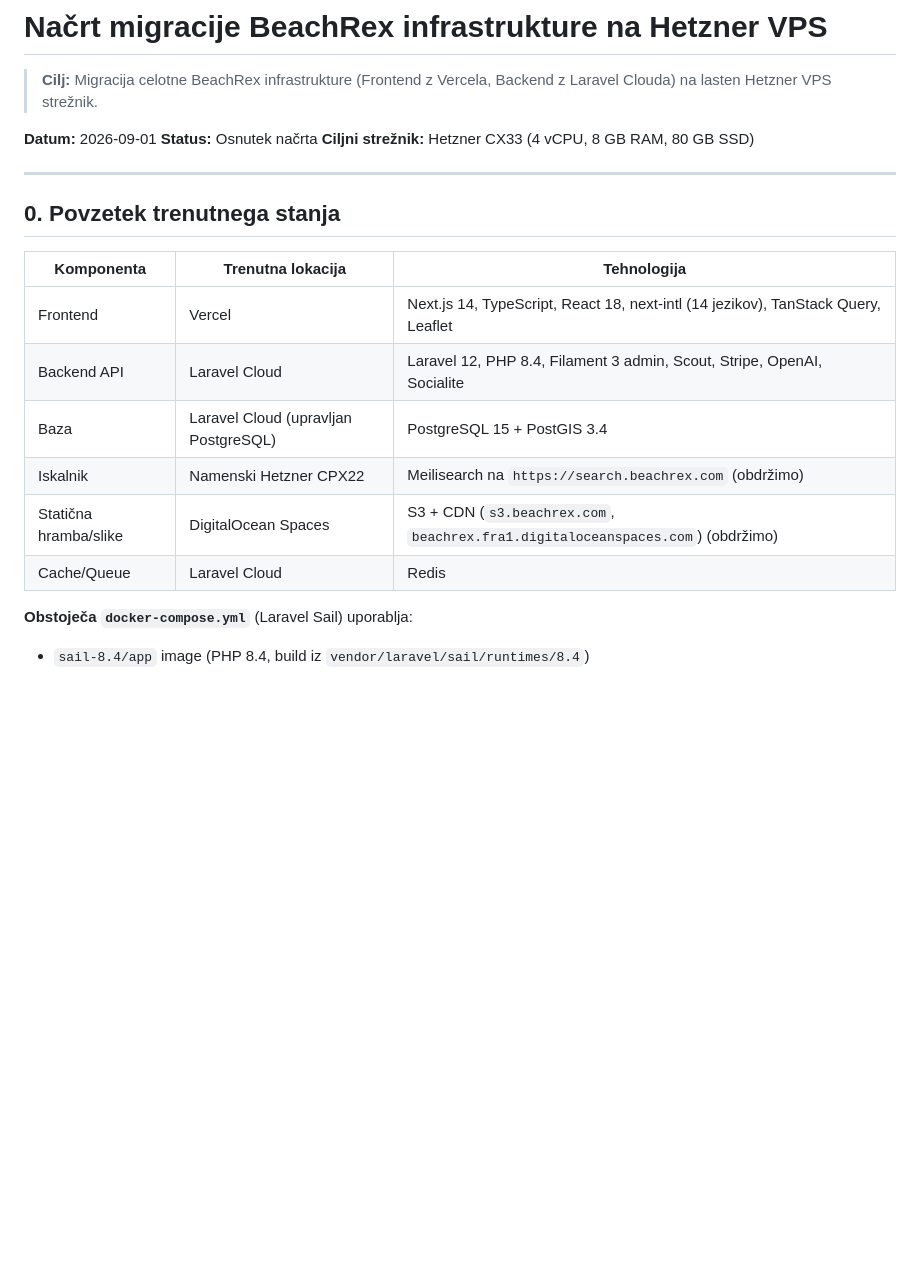
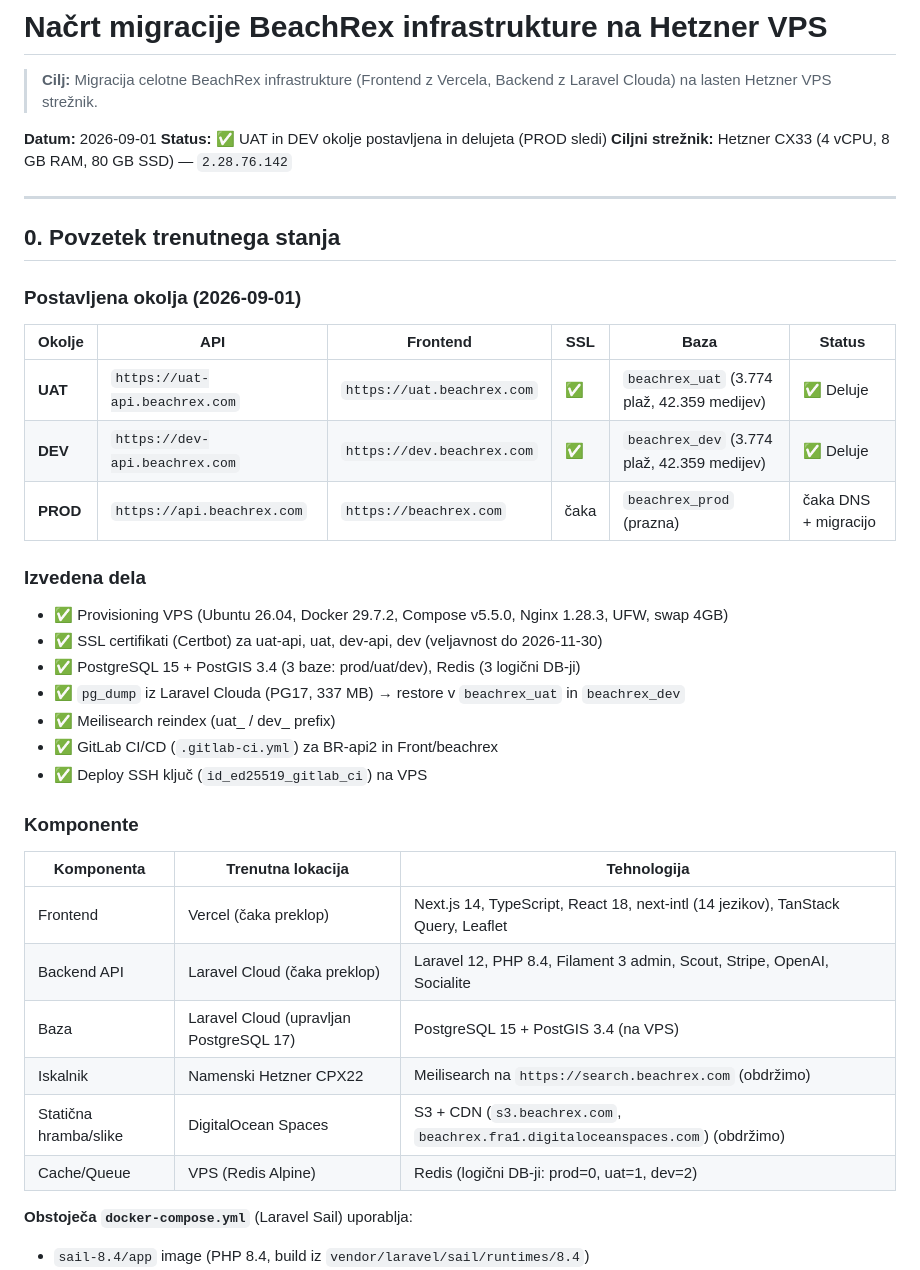
Before and after one commit to Beachrex/backend, a Markdown page: docs/deployment/VPS_MIGRATION_PLAN.md, the part around the change. Drawn GitHub-style; blank space fills up the shorter version.

Commit message:
docs: update VPS_MIGRATION_PLAN with actual deployment status
UAT and DEV environments are live and verified:
- UAT: https://uat-api.beachrex.com (HTTP 200, 3774 beaches)
- DEV: https://dev-api.beachrex.com (HTTP 200, 3774 beaches)
- SSL via Certbot, data migrated from Laravel Cloud (pg_dump 337MB)
- GitLab CI/CD configured (3 vars: VPS_HOST, VPS_USER, VPS_SSH_PRIVATE_KEY)

```diff
--- a/docs/deployment/VPS_MIGRATION_PLAN.md
+++ b/docs/deployment/VPS_MIGRATION_PLAN.md
@@ -3,21 +3,40 @@
 > **Cilj:** Migracija celotne BeachRex infrastrukture (Frontend z Vercela, Backend z Laravel Clouda) na lasten Hetzner VPS strežnik.
 
 **Datum:** 2026-09-01
-**Status:** Osnutek načrta
-**Ciljni strežnik:** Hetzner CX33 (4 vCPU, 8 GB RAM, 80 GB SSD)
+**Status:** ✅ UAT in DEV okolje postavljena in delujeta (PROD sledi)
+**Ciljni strežnik:** Hetzner CX33 (4 vCPU, 8 GB RAM, 80 GB SSD) — `2.28.76.142`
 
 ---
 
 ## 0. Povzetek trenutnega stanja
 
+### Postavljena okolja (2026-09-01)
+
+| Okolje | API | Frontend | SSL | Baza | Status |
+|--------|-----|----------|-----|------|--------|
+| **UAT** | `https://uat-api.beachrex.com` | `https://uat.beachrex.com` | ✅ | `beachrex_uat` (3.774 plaž, 42.359 medijev) | ✅ Deluje |
+| **DEV** | `https://dev-api.beachrex.com` | `https://dev.beachrex.com` | ✅ | `beachrex_dev` (3.774 plaž, 42.359 medijev) | ✅ Deluje |
+| **PROD** | `https://api.beachrex.com` | `https://beachrex.com` | čaka | `beachrex_prod` (prazna) | čaka DNS + migracijo |
+
+### Izvedena dela
+- ✅ Provisioning VPS (Ubuntu 26.04, Docker 29.7.2, Compose v5.5.0, Nginx 1.28.3, UFW, swap 4GB)
+- ✅ SSL certifikati (Certbot) za uat-api, uat, dev-api, dev (veljavnost do 2026-11-30)
+- ✅ PostgreSQL 15 + PostGIS 3.4 (3 baze: prod/uat/dev), Redis (3 logični DB-ji)
+- ✅ `pg_dump` iz Laravel Clouda (PG17, 337 MB) → restore v `beachrex_uat` in `beachrex_dev`
+- ✅ Meilisearch reindex (uat_ / dev_ prefix)
+- ✅ GitLab CI/CD (`.gitlab-ci.yml`) za BR-api2 in Front/beachrex
+- ✅ Deploy SSH ključ (`id_ed25519_gitlab_ci`) na VPS
+
+### Komponente
+
 | Komponenta | Trenutna lokacija | Tehnologija |
 |------------|-------------------|-------------|
-| Frontend | Vercel | Next.js 14, TypeScript, React 18, next-intl (14 jezikov), TanStack Query, Leaflet |
-| Backend API | Laravel Cloud | Laravel 12, PHP 8.4, Filament 3 admin, Scout, Stripe, OpenAI, Socialite |
-| Baza | Laravel Cloud (upravljan PostgreSQL) | PostgreSQL 15 + PostGIS 3.4 |
+| Frontend | Vercel (čaka preklop) | Next.js 14, TypeScript, React 18, next-intl (14 jezikov), TanStack Query, Leaflet |
+| Backend API | Laravel Cloud (čaka preklop) | Laravel 12, PHP 8.4, Filament 3 admin, Scout, Stripe, OpenAI, Socialite |
+| Baza | Laravel Cloud (upravljan PostgreSQL 17) | PostgreSQL 15 + PostGIS 3.4 (na VPS) |
 | Iskalnik | Namenski Hetzner CPX22 | Meilisearch na `https://search.beachrex.com` (obdržimo) |
 | Statična hramba/slike | DigitalOcean Spaces | S3 + CDN (`s3.beachrex.com`, `beachrex.fra1.digitaloceanspaces.com`) (obdržimo) |
-| Cache/Queue | Laravel Cloud | Redis |
+| Cache/Queue | VPS (Redis Alpine) | Redis (logični DB-ji: prod=0, uat=1, dev=2) |
 
 **Obstoječa `docker-compose.yml`** (Laravel Sail) uporablja:
 - `sail-8.4/app` image (PHP 8.4, build iz `vendor/laravel/sail/runtimes/8.4`)
```
